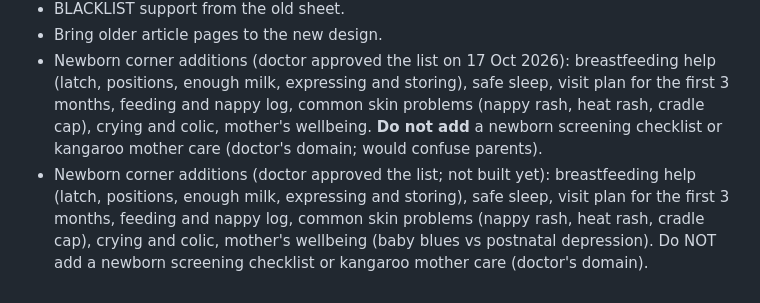
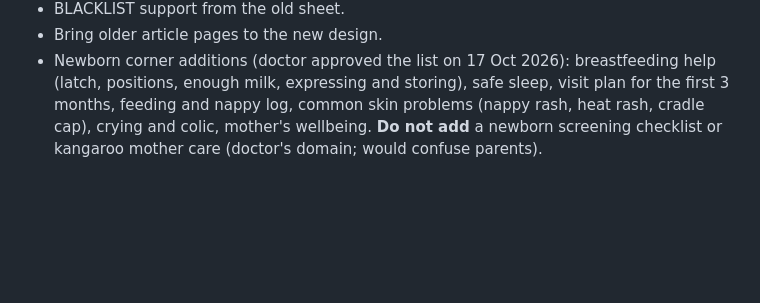
Before and after one commit to drdmittal/my-clinic-website, a Markdown page: HANDBOOK.md, the part around the change. Drawn GitHub-style; blank space fills up the shorter version.

Commit message:
Handbook: remove duplicate line
Co-Authored-By: Claude Opus 5.5 <noreply@anthropic.com>
Claude-Session: https://claude.ai/code/session_01FXGSW6u3QVX1n4844Ldfxe

```diff
--- a/HANDBOOK.md
+++ b/HANDBOOK.md
@@ -84,4 +84,3 @@ Last updated: 17 Oct 2026 (newborn care page added).
 - BLACKLIST support from the old sheet.
 - Bring older article pages to the new design.
 - Newborn corner additions (doctor approved the list on 17 Oct 2026): breastfeeding help (latch, positions, enough milk, expressing and storing), safe sleep, visit plan for the first 3 months, feeding and nappy log, common skin problems (nappy rash, heat rash, cradle cap), crying and colic, mother's wellbeing. **Do not add** a newborn screening checklist or kangaroo mother care (doctor's domain; would confuse parents).
-- Newborn corner additions (doctor approved the list; not built yet): breastfeeding help (latch, positions, enough milk, expressing and storing), safe sleep, visit plan for the first 3 months, feeding and nappy log, common skin problems (nappy rash, heat rash, cradle cap), crying and colic, mother's wellbeing (baby blues vs postnatal depression). Do NOT add a newborn screening checklist or kangaroo mother care (doctor's domain).
```
